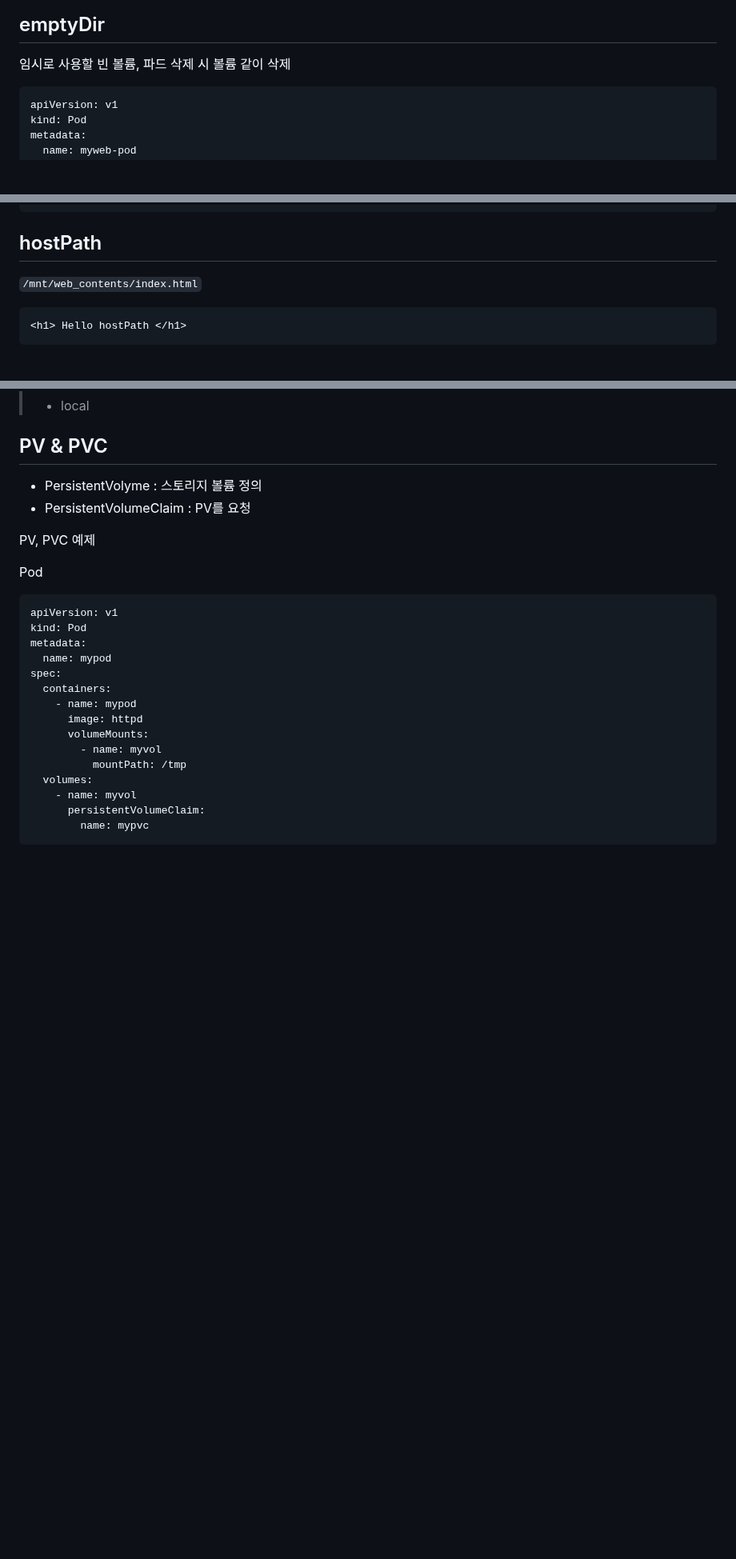
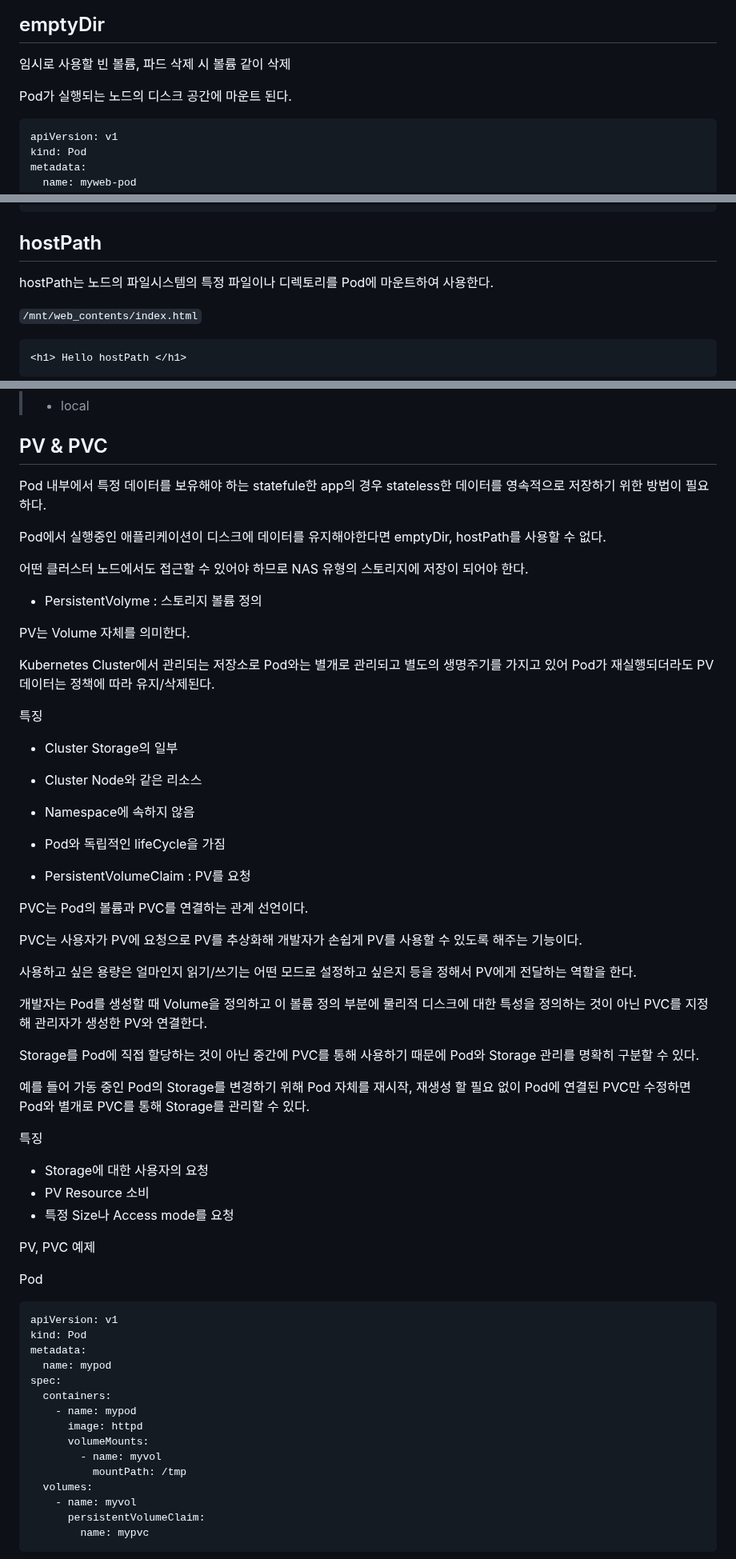
Before and after one commit to ddung1203/TIL, a Markdown page: k8s/10_Volume.md, 3 parts joined by grey strips. Shown at 80% size. Drawn GitHub-style; blank space fills up the shorter version.

Commit message:
[ADD] PV, PVC

````diff
--- a/k8s/10_Volume.md
+++ b/k8s/10_Volume.md
@@ -5,6 +5,8 @@
 ## emptyDir
 
 임시로 사용할 빈 볼륨, 파드 삭제 시 볼륨 같이 삭제
+
+Pod가 실행되는 노드의 디스크 공간에 마운트 된다.
 
 ``` yaml
 apiVersion: v1
@@ -80,6 +82,8 @@ spec:
 
 ## hostPath
 
+hostPath는 노드의 파일시스템의 특정 파일이나 디렉토리를 Pod에 마운트하여 사용한다.
+
 `/mnt/web_contents/index.html`
 
 ``` html
@@ -95,8 +99,45 @@ spec:
 
 ## PV & PVC
 
+Pod 내부에서 특정 데이터를 보유해야 하는 statefule한 app의 경우 stateless한 데이터를 영속적으로 저장하기 위한 방법이 필요하다.
+
+Pod에서 실행중인 애플리케이션이 디스크에 데이터를 유지해야한다면 emptyDir, hostPath를 사용할 수 없다.
+
+어떤 클러스터 노드에서도 접근할 수 있어야 하므로 NAS 유형의 스토리지에 저장이 되어야 한다.
+
+
 - PersistentVolyme : 스토리지 볼륨 정의
+
+PV는 Volume 자체를 의미한다.
+
+Kubernetes Cluster에서 관리되는 저장소로 Pod와는 별개로 관리되고 별도의 생명주기를 가지고 있어 Pod가 재실행되더라도 PV 데이터는 정책에 따라 유지/삭제된다.
+
+특징
+  - Cluster Storage의 일부
+  - Cluster Node와 같은 리소스
+  - Namespace에 속하지 않음
+  - Pod와 독립적인 lifeCycle을 가짐
+
+
 - PersistentVolumeClaim : PV를 요청
+
+PVC는 Pod의 볼륨과 PVC를 연결하는 관계 선언이다.
+
+PVC는 사용자가 PV에 요청으로 PV를 추상화해 개발자가 손쉽게 PV를 사용할 수 있도록 해주는 기능이다.
+
+사용하고 싶은 용량은 얼마인지 읽기/쓰기는 어떤 모드로 설정하고 싶은지 등을 정해서 PV에게 전달하는 역할을 한다.
+
+개발자는 Pod를 생성할 때 Volume을 정의하고 이 볼륨 정의 부분에 물리적 디스크에 대한 특성을 정의하는 것이 아닌 PVC를 지정해 관리자가 생성한 PV와 연결한다.
+
+Storage를 Pod에 직접 할당하는 것이 아닌 중간에 PVC를 통해 사용하기 때문에 Pod와 Storage 관리를 명확히 구분할 수 있다.
+
+예를 들어 가동 중인 Pod의 Storage를 변경하기 위해 Pod 자체를 재시작, 재생성 할 필요 없이 Pod에 연결된 PVC만 수정하면 Pod와 별개로 PVC를 통해 Storage를 관리할 수 있다.
+
+특징
+  - Storage에 대한 사용자의 요청
+  - PV Resource 소비
+  - 특정 Size나 Access mode를 요청
+
 
 PV, PVC 예제
 
````
Also changed, not shown: other parts of k8s/10_Volume.md (+10 -0 lines).
